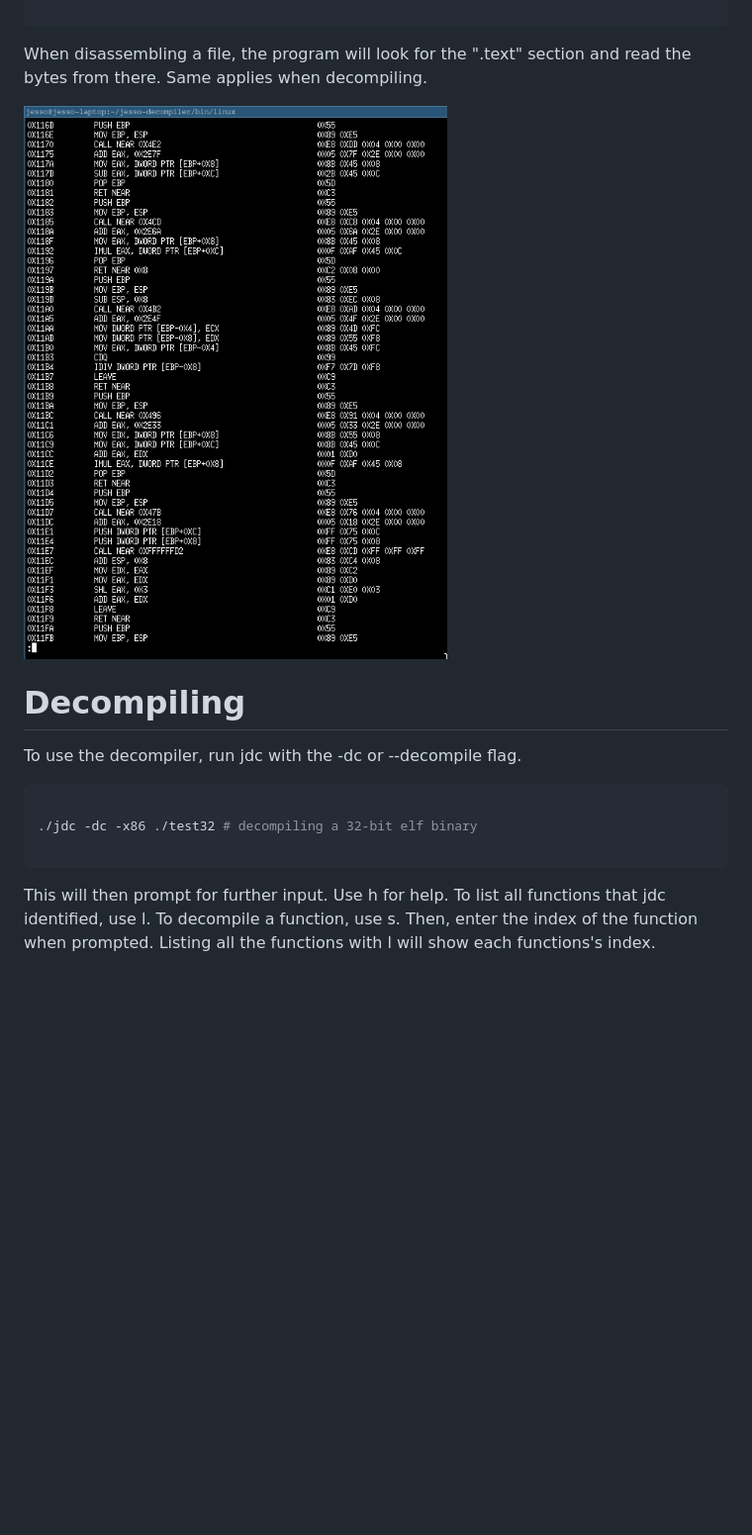
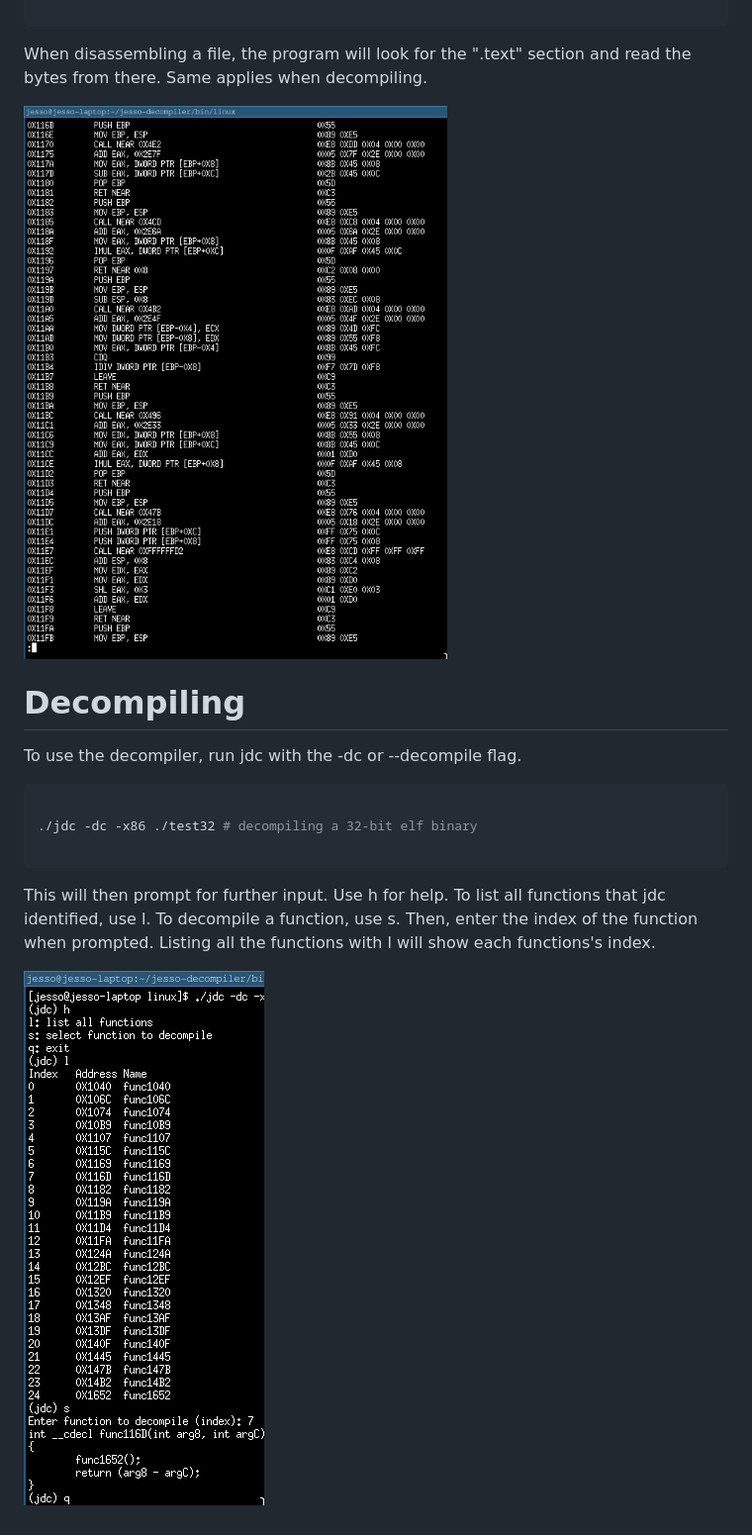
Before and after one commit to bfjesso/jesso-decompiler, a Markdown page: README.md, the part around the change. Shown at 99% size. Drawn GitHub-style; pictures changed too: dc-screenshot.png (added); blank space fills up the shorter version.

Commit message:
add image of decompiling to README

````diff
--- a/README.md
+++ b/README.md
@@ -36,7 +36,7 @@ By default, it will accept a file path as the final argument. If you want to dis
 ```
 When disassembling a file, the program will look for the ".text" section and read the bytes from there. Same applies when decompiling.
 
-![Disassemly output of test32 in the CLI](./cli-screenshot.png)
+![Disassemly output of test32 in the CLI](./da-screenshot.png)
 
 # Decompiling
 To use the decompiler, run jdc with the -dc or --decompile flag.
@@ -48,3 +48,5 @@ To use the decompiler, run jdc with the -dc or --decompile flag.
 This will then prompt for further input. Use h for help.
 To list all functions that jdc identified, use l.
 To decompile a function, use s. Then, enter the index of the function when prompted. Listing all the functions with l will show each functions's index.
+
+![Decompiling a function from test32 in the CLI](./dc-screenshot.png)
````
Also changed, not shown: da-screenshot.png (renamed from cli-screenshot.png).
